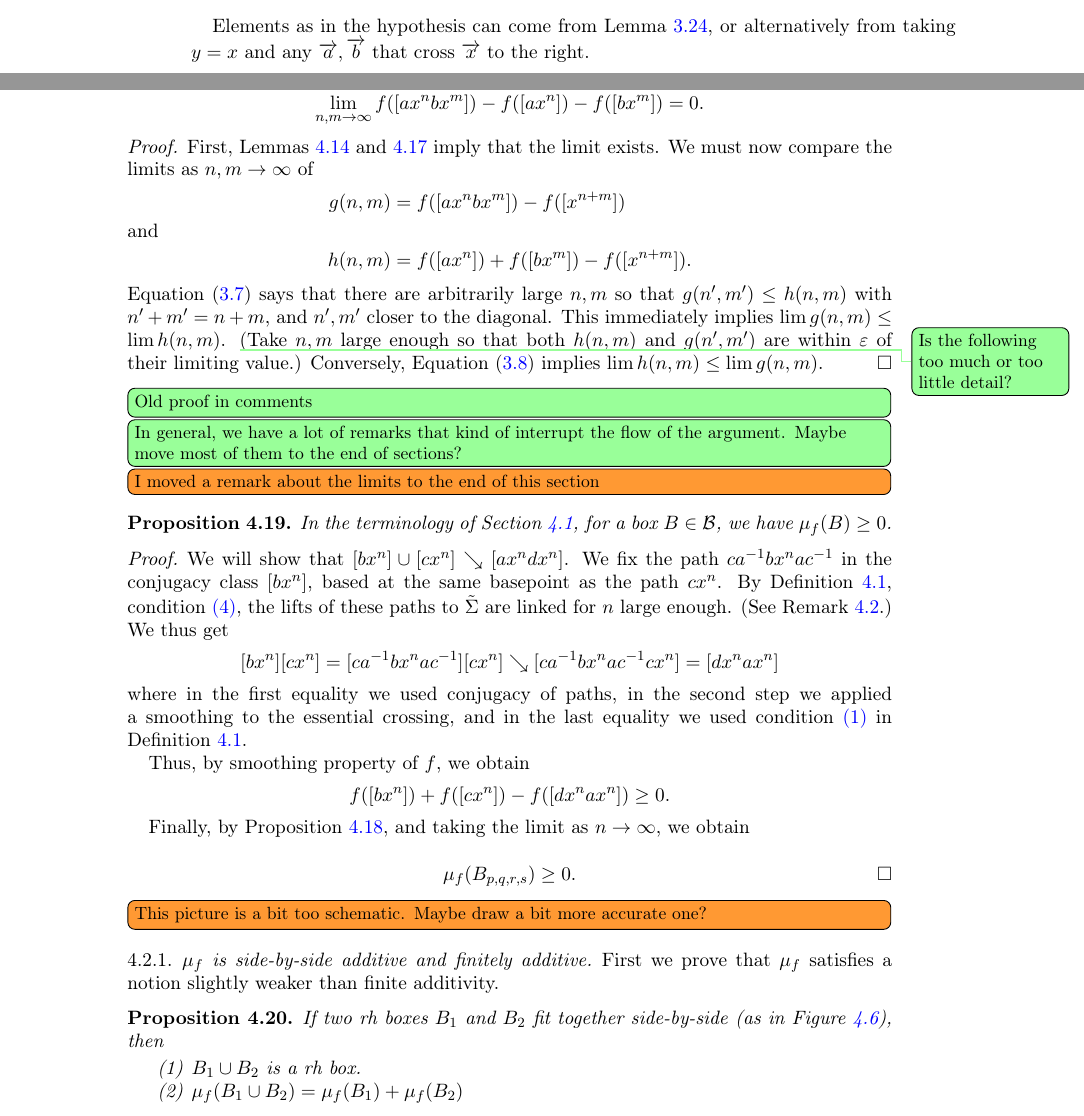
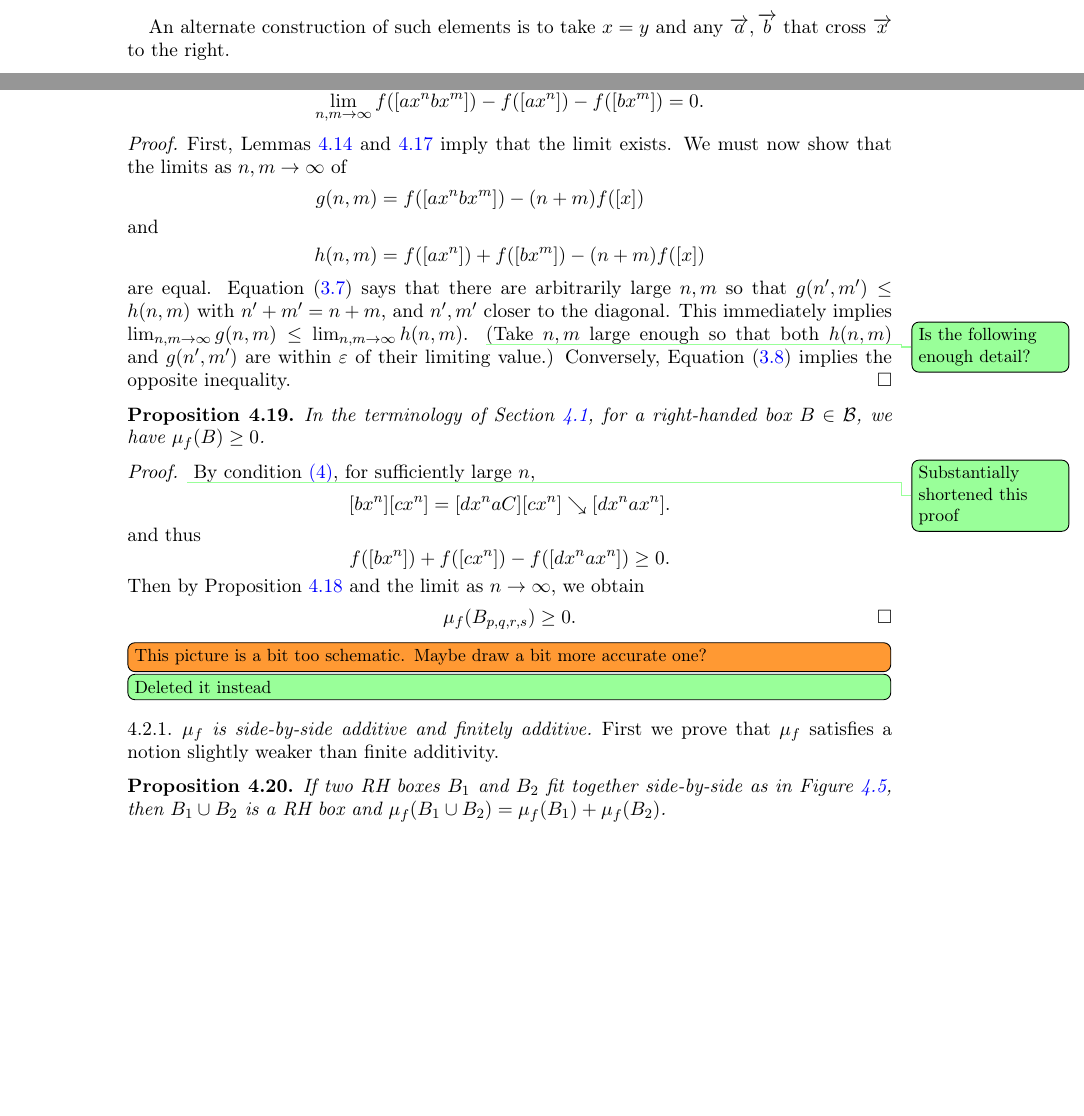
Before and after one commit to dpthurst/Currents-and-intersections, a LaTeX paper (Intersections.tex, which reads boxes.tex, crossing.tex): two parts of pages 36 and 37 of 82 before the commit and two parts of pages 29 and 37 of 81 after it, joined at a grey line, cut at the place of the change, the shorter picture padded with empty space. Compiled offline with pdfLaTeX.

Commit message:
Continuing through Sec. 4

```diff
--- a/boxes.tex
+++ b/boxes.tex
@@ -525,10 +525,6 @@ Lemma~\ref{lem:additivity-limit}.
   \end{equation}
   exists.
 \end{lemma}
-Elements as in the hypothesis can come from
-Lemma~\ref{lem:initial}, or alternatively from taking $y=x$ and any
-$\ora{a},\ora{b}$ that cross $\ora{x}$ to the right.
-
 \begin{proof}
   Define $g(n,m) \coloneqq f([ax^nby^m]) - nf([x]) - mf([y])$. First,
   by Corollary~\ref{cor:fund-axby}, there is some $s$ so that $g(n,m)$
@@ -577,23 +572,23 @@ Let $a,b,x$ be arbitrary elements of $\pi_1(S)$.
 \begin{proof}
   First, Lemmas~\ref{lem:additivity-limit}
   and~\ref{lem:additivity-limit-2} imply that the limit
-  exists. We must now compare the limits as $n,m \to \infty$ of
+  exists. We must now show that the limits as $n,m \to \infty$ of
   \begin{align*}
-    g(n,m) &= f([ax^nbx^m]) - f([x^{n+m}])\\
+    g(n,m) &= f([ax^nbx^m]) - (n+m)f([x])\\
     \shortintertext{and}
-    h(n,m) &= f([ax^n]) + f([bx^m]) - f([x^{n+m}]).
+    h(n,m) &= f([ax^n]) + f([bx^m]) - (n+m)f([x])
   \end{align*}
+  are equal.
   Equation \eqref{eq:cross-join} says that there are arbitrarily large
   $n,m$ so that $g(n',m') \le h(n,m)$ with $n'+m' = n+m$, and $n',m'$
   closer to the diagonal. This immediately implies
-  $\lim g(n,m) \le \lim h(n,m)$.
-  \DPTtodo{Is the following too much or too little detail?}
+  $\lim_{n,m \to\infty} g(n,m) \le \lim_{n,m\to\infty} h(n,m)$.
+  \DPTtodo{Is the following enough detail?}
   (Take
   $n,m$ large enough so that both $h(n,m)$ and $g(n',m')$ are within
   $\epsilon$ of their limiting value.) Conversely,
-  Equation~\eqref{eq:cross-split} implies $\lim h(n,m) \le \lim g(n,m)$.
+  Equation~\eqref{eq:cross-split} implies the opposite inequality.
 \end{proof}
-\DPTtodo[inline]{Old proof in comments}
 % \begin{proof}
 % We separate the proof in two cases, depending on the magnitude of $|m-n|$.
 % \begin{itemize}
@@ -633,36 +628,21 @@ Let $a,b,x$ be arbitrary elements of $\pi_1(S)$.
 % \end{itemize}
 %  \end{proof}
 
-\DPTtodo[inline]{In general, we have a lot of remarks that kind of
-  interrupt the flow of the argument. Maybe move most of them to the
-  end of sections?}
-  \DMGtodo[inline]{I moved a remark about the limits to the end of this section}
-
-
 \begin{proposition}
   \label{prop:box-positive}
-  In the terminology of Section~\ref{sec:boxes}, for a box $B\in
-  \mathcal{B}$, we have $\mu_f(B) \geq 0$.
+  In the terminology of Section~\ref{sec:boxes}, for a right-handed
+  box $B\in \mathcal{B}$, we have $\mu_f(B) \geq 0$.
 \end{proposition}
 
 \begin{proof}
-  We will show that $[b x^n] \cup [c x^n] \reducesto [a x^nd x^n]$.
-  We fix the path $ca^{-1}bx^nac^{-1}$ in the conjugacy class $[bx^n]$, based at the same basepoint as the path $cx^n$.
-  By Definition~\ref{def:RH-lift-sys},
-  condition~\ref{item:box-diags-cross}, the lifts of these paths to
-  $\tilde{\Sigma}$ are linked for $n$ large enough. (See
-  Remark~\ref{rmk:largeenough}.)
-% So, for large enough $n$, there is an essential crossing between $[bx^n]$ and $[cx^n]$ that we can resolve.
-  We thus get
+  \DPTtodo{Substantially shortened this proof}
+  By condition~\ref{item:box-diags-cross}, for sufficiently large~$n$,
   \[
-     [bx^n][cx^n] = [ca^{-1}bx^nac^{-1}][cx^n] \searrow [ca^{-1}bx^nac^{-1}cx^n] = [dx^nax^n]
+    [bx^n][cx^n] = [dx^naC][cx^n] \reducesto [dx^nax^n].
   \]
-  where in the first equality we used conjugacy of paths, in the second step we applied a smoothing to the essential crossing, and in the last equality we used condition~\ref{item:box-close} in  Definition~\ref{def:RH-lift-sys}.
-
-   Thus, by smoothing property of $f$, we obtain
+  and thus
 \[
 f([bx^n]) + f([cx^n]) -f([dx^nax^n]) \geq 0.
 \]
-
-  Finally, by Proposition~\ref{prop:join-split-alg}, and taking the
+  Then by Proposition~\ref{prop:join-split-alg} and the
   limit as $n \to \infty$, we obtain
@@ -679,17 +654,21 @@ f([bx^n]) + f([cx^n]) -f([dx^nax^n]) \geq 0.
-\label{fig:nestedpositivity}
-}
-  \end{figure}
-\DMGtodo[inline]{This picture is a bit too schematic. Maybe draw a bit more accurate one?}
+%  \begin{figure}
+% \centering{
+% \resizebox{100mm}{!}{\svgfig{nestedpositivity}}
+% \caption{$\mu_f$ is non-negative on right-handed boxes. By definition, the fact that $[bx^n]$ and $[cx^n]$ have a right-handed crossing for large $n$, gives non-negativity. Taking $n$ large might be necessary. Item a) shows one configuration of lifts where it is necessary, where for low values of $n$ there is no crossing. Item b) shows that for $n$ large we obtain a right-handed crossing. Item c) shows a figure of the bands model centered at one of the lifts of $x$, and showing how the crossing between the chosen lifts of $[bx^n]$ and $[cx^n]$ cross essentially.}
+% \label{fig:nestedpositivity}
+% }
+%   \end{figure}
+\DMGtodo[inline]{This picture is a bit too schematic. Maybe draw a bit
+  more accurate one?}
+\DPTtodo[inline]{Deleted it instead}
 \subsubsection{$\mu_f$ is side-by-side additive and finitely additive}
 
 First we prove that $\mu_f$ satisfies a notion slightly weaker than finite additivity.
 
 \begin{proposition}
-  If two rh boxes $B_1$ and $B_2$ fit together side-by-side (as in Figure~\ref{fig:finiteadditivity}), then
-  \begin{enumerate}
-      \item $B_1 \cup B_2$ is a rh box.
-      \item $\mu_f(B_1 \cup B_2) = \mu_f(B_1) + \mu_f(B_2)$
-  \end{enumerate}
+  If two RH boxes $B_1$ and $B_2$ fit together side-by-side as in
+  Figure~\ref{fig:finiteadditivity}, then $B_1 \cup B_2$ is a RH box
+  and $\mu_f(B_1 \cup B_2) = \mu_f(B_1) + \mu_f(B_2)$.
   \label{prop:sidebyside}
 \end{proposition}
 
@@ -699,4 +678 @@ First we prove that $\mu_f$ satisfies a notion slightly weaker than finite addit
   \begin{align*}
-    B_1 &= [q_1 p_1, q_2 p_1, q_1 p_2, q_2 p_2]\\
-    B_2 &= [q_2 p_1, q_3 p_1, q_2 p_2, q_3 p_2]\\
-    B_1 \cup B_2 &= [q_1 p_1, q_3 p_1, q_1 p_2, q_3 p_2].
--- a/crossing.tex
+++ b/crossing.tex
@@ -938,6 +938,11 @@ four group elements, in a configuration that is easy to find.
   Immediate from Lemma~\ref{lem:diagonaldense}.
 \end{proof}
 
+An alternate construction of such elements is to take $x=y$ and any
+$\ora{a},\ora{b}$ that cross $\ora{x}$ to the right.
+
+
+
 %%% Local Variables:
 %%% mode: latex
 %%% TeX-master: "Intersections"
```
Also changed, not shown: boxes.tex (22 more changed lines).
